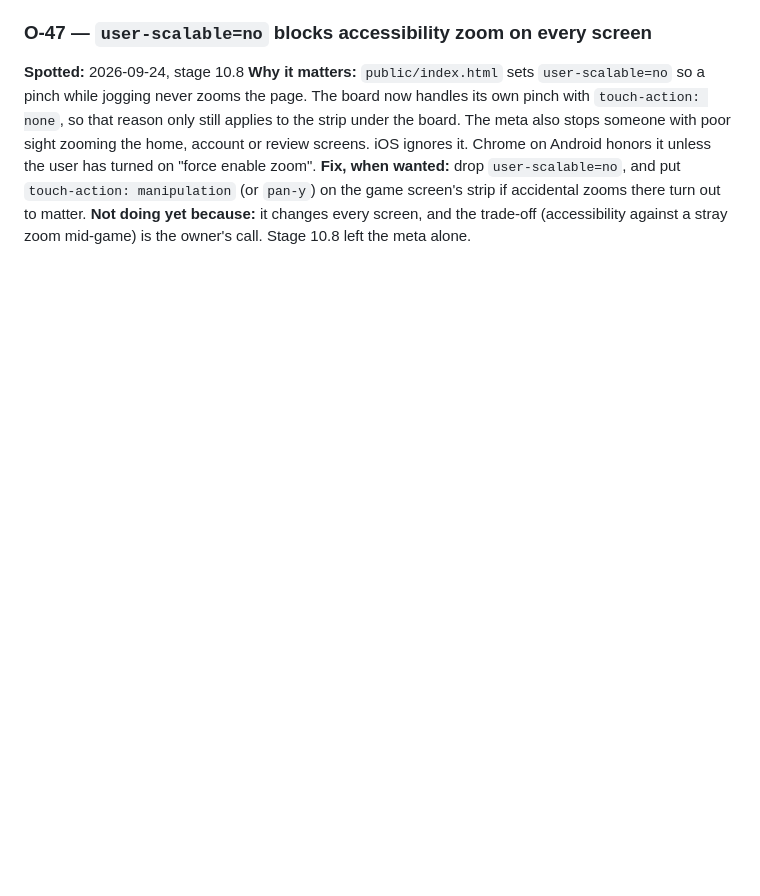
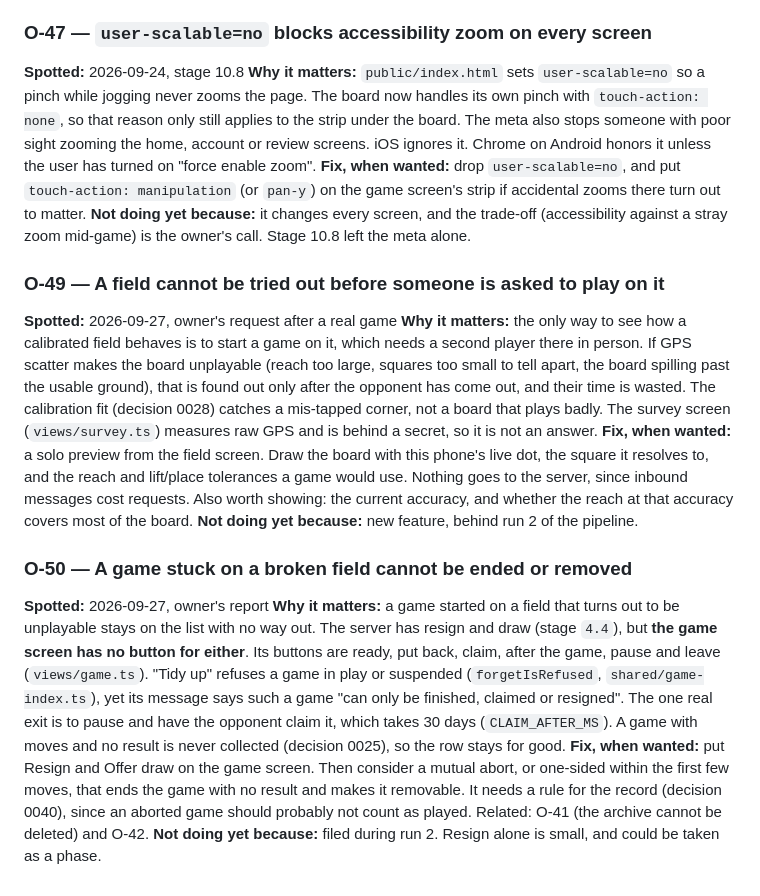
Before and after one commit to JEdward7777/Satellite-Chess, a Markdown page: harness/observations/open.md, the part around the change. Drawn GitHub-style; blank space fills up the shorter version.

Commit message:
Observations O-49 (preview a field alone) and O-50 (a stuck game has no exit)
Co-Authored-By: Claude Opus 5.5 <noreply@anthropic.com>

```diff
--- a/harness/observations/open.md
+++ b/harness/observations/open.md
@@ -765,3 +765,40 @@ turn out to matter.
 **Not doing yet because:** it changes every screen, and the trade-off
 (accessibility against a stray zoom mid-game) is the owner's call. Stage 10.8
 left the meta alone.
+
+### O-49 — A field cannot be tried out before someone is asked to play on it
+**Spotted:** 2026-09-27, owner's request after a real game
+**Why it matters:** the only way to see how a calibrated field behaves is to
+start a game on it, which needs a second player there in person. If GPS
+scatter makes the board unplayable (reach too large, squares too small to
+tell apart, the board spilling past the usable ground), that is found out
+only after the opponent has come out, and their time is wasted. The
+calibration fit (decision 0028) catches a mis-tapped corner, not a board
+that plays badly. The survey screen (`views/survey.ts`) measures raw GPS
+and is behind a secret, so it is not an answer.
+**Fix, when wanted:** a solo preview from the field screen. Draw the board
+with this phone's live dot, the square it resolves to, and the reach and
+lift/place tolerances a game would use. Nothing goes to the server, since
+inbound messages cost requests. Also worth showing: the current accuracy,
+and whether the reach at that accuracy covers most of the board.
+**Not doing yet because:** new feature, behind run 2 of the pipeline.
+
+### O-50 — A game stuck on a broken field cannot be ended or removed
+**Spotted:** 2026-09-27, owner's report
+**Why it matters:** a game started on a field that turns out to be
+unplayable stays on the list with no way out. The server has resign and
+draw (stage `4.4`), but **the game screen has no button for either**. Its
+buttons are ready, put back, claim, after the game, pause and leave
+(`views/game.ts`). "Tidy up" refuses a game in play or suspended
+(`forgetIsRefused`, `shared/game-index.ts`), yet its message says such a
+game "can only be finished, claimed or resigned". The one real exit is to
+pause and have the opponent claim it, which takes 30 days
+(`CLAIM_AFTER_MS`). A game with moves and no result is never collected
+(decision 0025), so the row stays for good.
+**Fix, when wanted:** put Resign and Offer draw on the game screen. Then
+consider a mutual abort, or one-sided within the first few moves, that
+ends the game with no result and makes it removable. It needs a rule for
+the record (decision 0040), since an aborted game should probably not
+count as played. Related: O-41 (the archive cannot be deleted) and O-42.
+**Not doing yet because:** filed during run 2. Resign alone is small, and
+could be taken as a phase.
```
